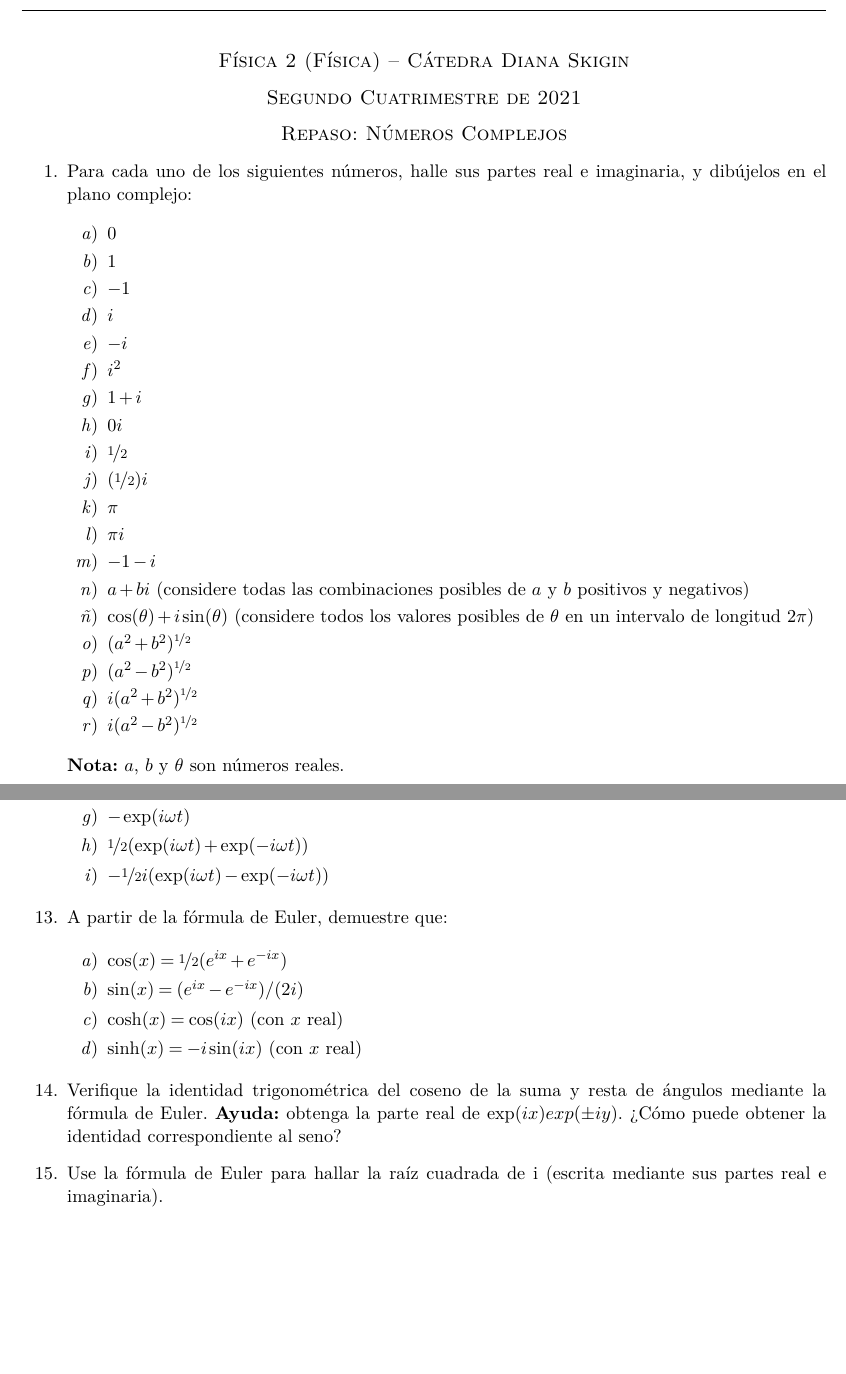
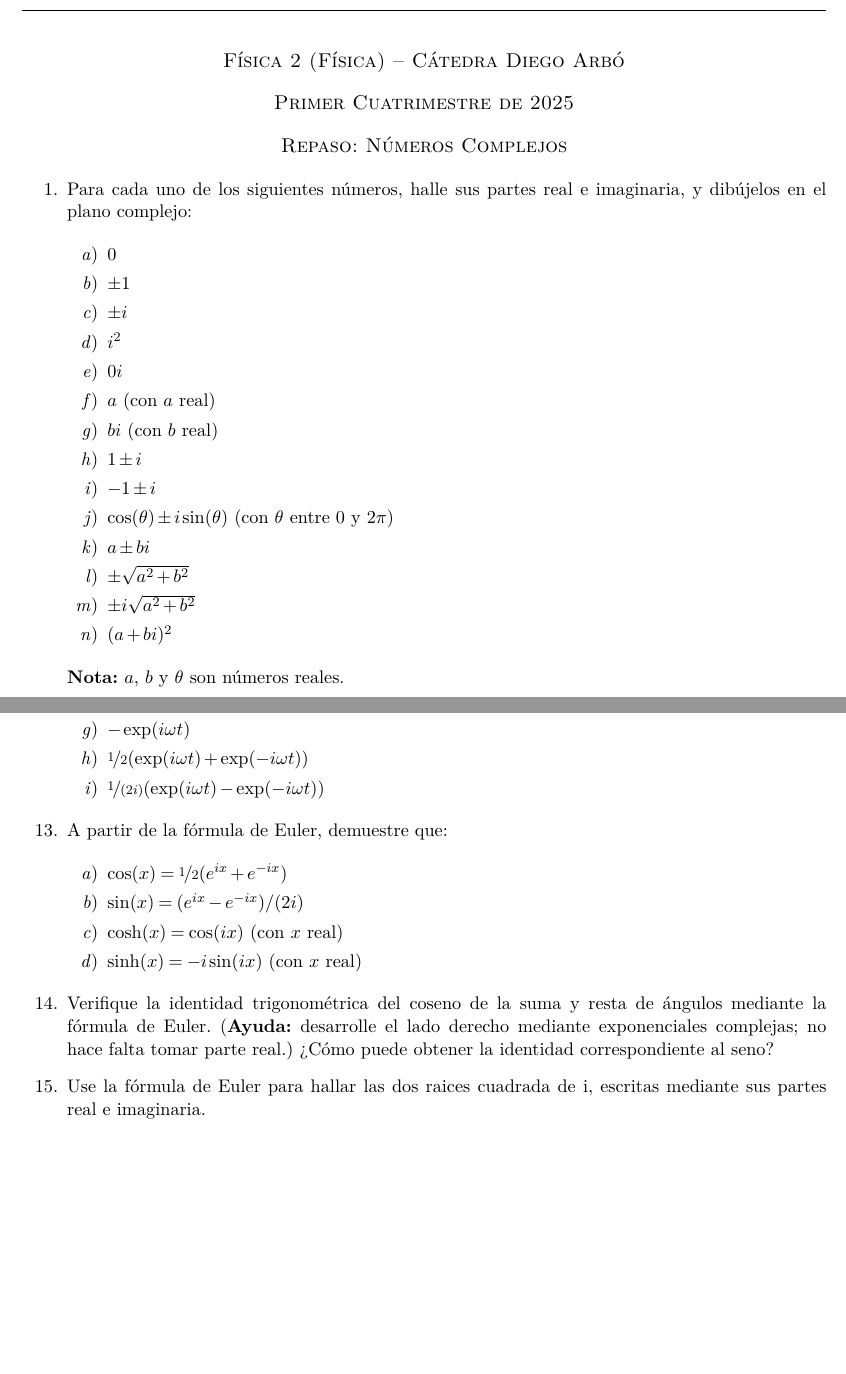
Before and after one commit to petcheme/fisica-guias, a LaTeX document (f2-g0_numeros_complejos.tex): two parts of pages 1 and 3 of 3, joined at a grey line, cut so that both start at the same text, the shorter picture padded with empty space. Compiled offline with pdfLaTeX.

Commit message:
Update f2-g0_numeros_complejos.tex

```diff
--- a/f2-g0_numeros_complejos.tex
+++ b/f2-g0_numeros_complejos.tex
@@ -30,11 +30,11 @@
 
 % Título
     \begin{center}
-    \textsc{\large Física 2 (Física) -- Cátedra Diana Skigin}
+    \textsc{\large Física 2 (Física) -- Cátedra Diego Arbó}
     \par\end{center}{\large \par}
 
     \begin{center}
-    \textsc{\large Segundo Cuatrimestre de 2021}
+    \textsc{\large Primer Cuatrimestre de 2025}
     \par\end{center}{\large \par}
 
     \begin{center}
@@ -51,24 +51,19 @@
 
     \begin{enumerate}
         \item $0$
-        \item $1$
-        \item $-1$
-        \item $i$
-        \item $-i$
+        \item $\pm 1$
+        \item $\pm i$
         \item $i^2$
-        \item $1 + i$
         \item $0 i$
-        \item $\nicefrac{1}{2}$
-        \item $(\nicefrac{1}{2}) i$
-        \item $\pi$
-        \item $\pi i$
-        \item $-1 - i$
-        \item $a + bi$ (considere todas las combinaciones posibles de $a$ y $b$ positivos y negativos)
-        \item $\cos(\theta) + i \sin(\theta)$ (considere todos los valores posibles de $\theta$ en un intervalo de longitud $2 \pi$)
-        \item $(a^2 + b^2)^{\nicefrac{1}{2}}$
-        \item $(a^2 - b^2)^{\nicefrac{1}{2}}$
-        \item $i (a^2 + b^2)^{\nicefrac{1}{2}}$
-        \item $i (a^2 - b^2)^{\nicefrac{1}{2}}$
+        \item $a$ (con $a$ real)
+        \item $b i$ (con $b$ real)
+        \item $1 \pm i$
+        \item $-1 \pm i$
+        \item $\cos(\theta) \pm i \sin(\theta)$ (con $\theta$ entre $0$ y $2 \pi$)
+        \item $a \pm bi$
+        \item $\pm \sqrt {a^2 + b^2}$
+        \item $\pm i \sqrt {a^2 + b^2}$
+        \item $ (a + bi)^2 $
     \end{enumerate}
 
     \textbf{Nota:} $a$, $b$ y $\theta$ son números reales.
@@ -181,7 +176,7 @@
         \item $i \exp(i \omega t)$
         \item $-\exp(i \omega t)$
         \item $\nicefrac{1}{2} (\exp(i \omega t) + \exp(-i \omega t))$
-        \item $- \nicefrac{1}{2} i(\exp(i \omega t) - \exp(-i \omega t))$
+        \item $\nicefrac{1}{(2i)} (\exp(i \omega t) - \exp(-i \omega t))$
     \end{enumerate}
 
 % Ejercicio 13
@@ -197,11 +192,11 @@
 
 % Ejercicio 14
 
-    \item Verifique la identidad trigonométrica del coseno de la suma y resta de ángulos mediante la fórmula de Euler.     \textbf{Ayuda:} obtenga la parte real de $\exp(ix)exp(\pm iy)$. ¿Cómo puede obtener la identidad correspondiente al seno?
+    \item Verifique la identidad trigonométrica del coseno de la suma y resta de ángulos mediante la fórmula de Euler. (\textbf{Ayuda:} desarrolle el lado derecho mediante exponenciales complejas; no hace falta tomar parte real.) ¿Cómo puede obtener la identidad correspondiente al seno?
 
 % Ejercicio 15
 
-    \item Use la fórmula de Euler para hallar la raíz cuadrada de i (escrita mediante sus partes real e imaginaria).
+    \item Use la fórmula de Euler para hallar las dos raices cuadrada de i, escritas mediante sus partes real e imaginaria.
 
 \end{enumerate}
 
```
Also changed, not shown: f2-g0_numeros_complejos.tex (2 more changed lines).
